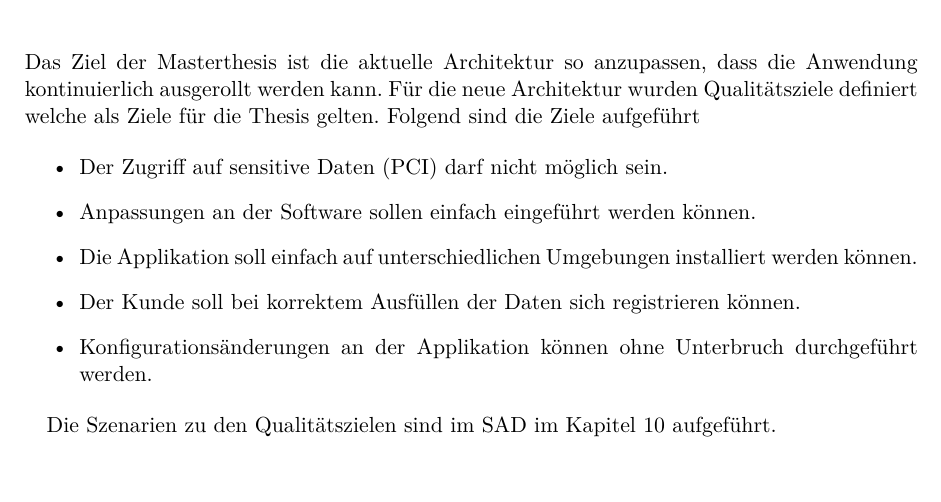
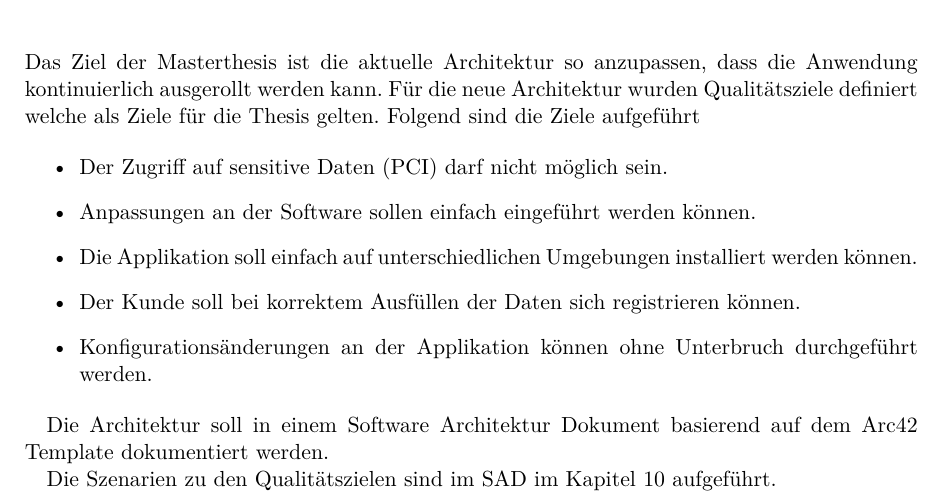
Before and after one commit to effusion/masterthesis, a LaTeX thesis (thesis/masterthesis-main.tex, which reads thesis/ziele.tex): part of page 14 of 39, cut so that both start at the same text. Compiled offline with pdfLaTeX.

```diff
--- a/thesis/ziele.tex
+++ b/thesis/ziele.tex
@@ -10,4 +10,6 @@
 	\item Konfigurationsänderungen an der Applikation können ohne Unterbruch durchgeführt werden.
 \end{itemize}
 
+Die Architektur soll in einem Software Architektur Dokument basierend auf dem Arc42 Template dokumentiert werden.
+
 Die Szenarien zu den Qualitätszielen sind im SAD im Kapitel 10 aufgeführt.
```
Also changed, not shown: 1 other file.
